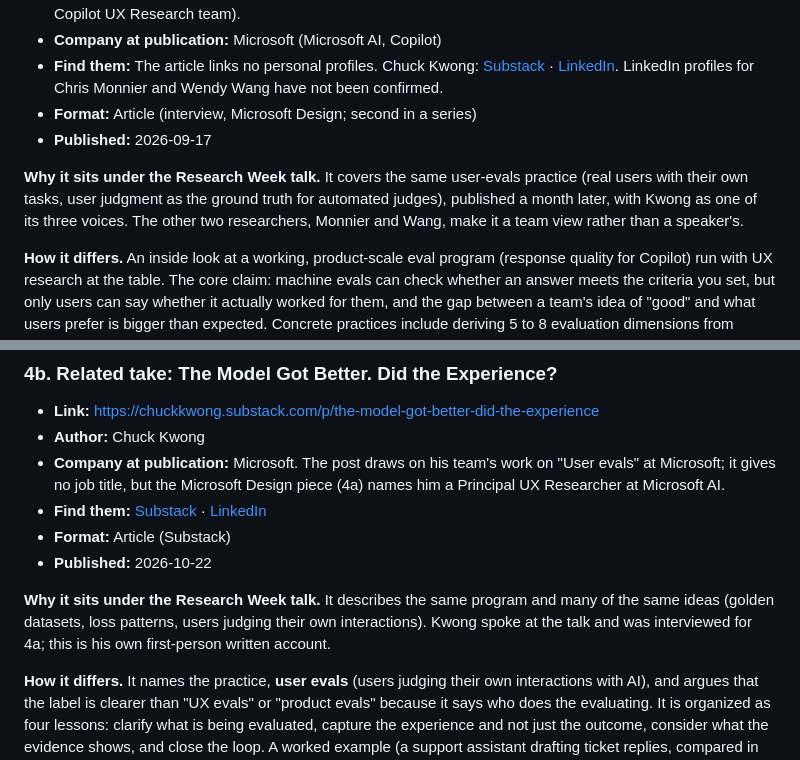
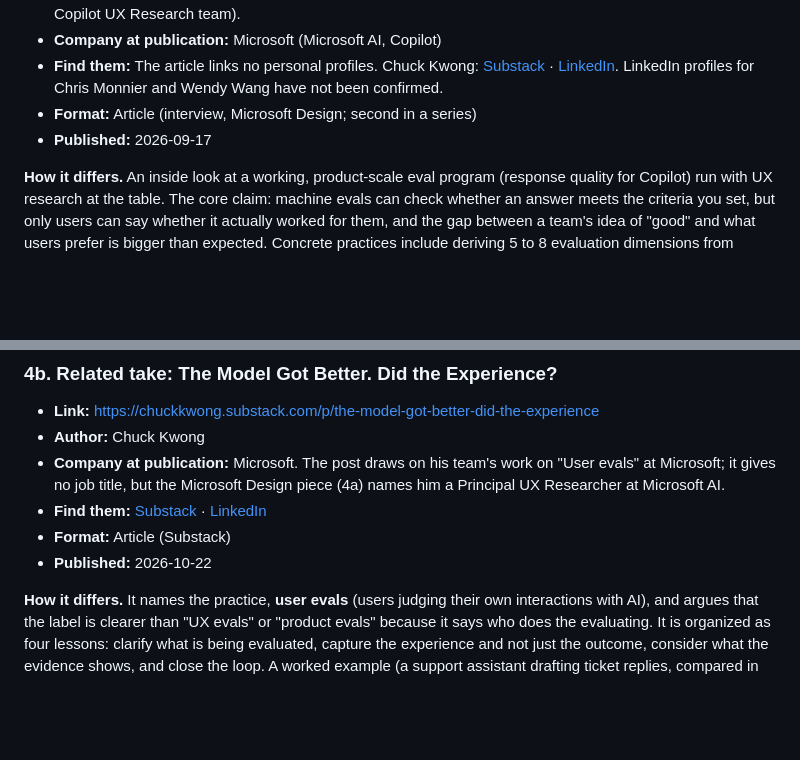
Before and after one commit to YnR/uxr-digest, a Markdown page: docs/evals-resources/README.md, 2 parts joined by grey strips. GitHub-like rendering; blank space fills up the shorter version.

Commit message:
Drop grouping rationale paragraphs from related takes
Co-Authored-By: Claude Opus 5.5 <noreply@anthropic.com>
Claude-Session: https://claude.ai/code/session_018PKGTDCX8JYPQWViKPP44d

```diff
--- a/docs/evals-resources/README.md
+++ b/docs/evals-resources/README.md
@@ -276,12 +276,6 @@ how user evals plug into ML pipelines:
 - **Format:** Article (interview, Microsoft Design; second in a series)
 - **Published:** 2026-09-17
 
-**Why it sits under the Research Week talk.** It covers the same user-evals
-practice (real users with their own tasks, user judgment as the ground truth
-for automated judges), published a month later, with Kwong as one of its three
-voices. The other two researchers, Monnier and Wang, make it a team view rather
-than a speaker's.
-
 **How it differs.** An inside look at a working, product-scale eval program
 (response quality for Copilot) run with UX research at the table. The core claim:
 machine evals can check whether an answer meets the criteria you set, but only
@@ -308,11 +302,6 @@ and notes that frameworks go stale fast.
   [LinkedIn](https://www.linkedin.com/in/charleskwong/)
 - **Format:** Article (Substack)
 - **Published:** 2026-10-22
-
-**Why it sits under the Research Week talk.** It describes the same program and
-many of the same ideas (golden datasets, loss patterns, users judging their own
-interactions). Kwong spoke at the talk and was interviewed for 4a; this is his
-own first-person written account.
 
 **How it differs.** It names the practice, **user evals** (users judging their
 own interactions with AI), and argues that the label is clearer than "UX evals"
```
